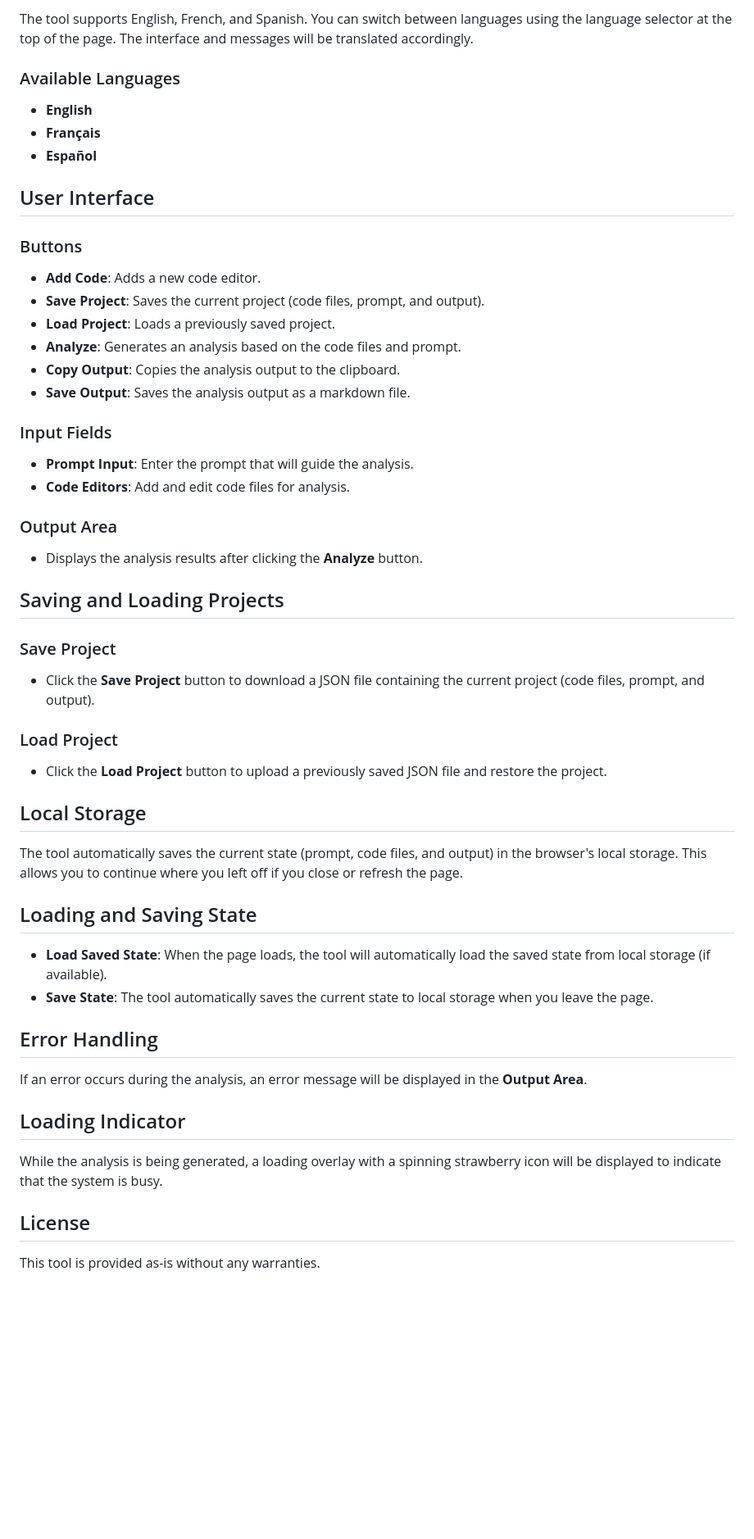
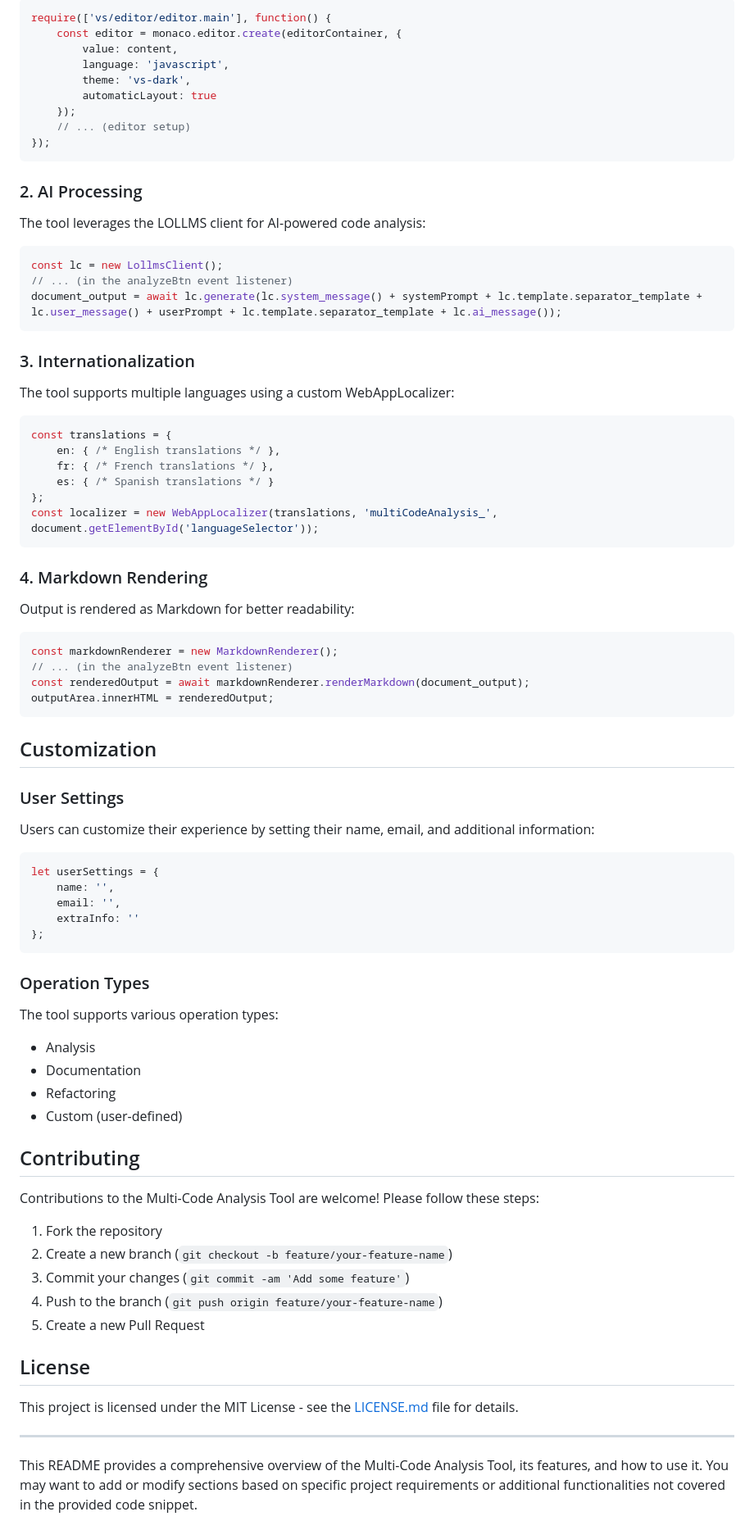
Before and after one commit to ParisNeo/lollms_apps_zoo, a Markdown page: MultiCode_Analysis_Tool/README.md, the part around the change printed below. Shown: that part at 82% size. Drawn GitHub-style; blank space fills up the shorter version.

Commit message:
readme updtaed

````diff
--- a/MultiCode_Analysis_Tool/README.md
+++ b/MultiCode_Analysis_Tool/README.md
@@ -46,59 +68,87 @@ The **Multi Codes Analysis Tool** is a web-based application designed to help us
 
-The tool supports English, French, and Spanish. You can switch between languages using the language selector at the top of the page. The interface and messages will be translated accordingly.
+```javascript
+require(['vs/editor/editor.main'], function() {
+    const editor = monaco.editor.create(editorContainer, {
+        value: content,
+        language: 'javascript',
+        theme: 'vs-dark',
+        automaticLayout: true
+    });
+    // ... (editor setup)
+});
+```
 
-### Available Languages
+### 2. AI Processing
 
-- **English**
-- **Français**
-- **Español**
+The tool leverages the LOLLMS client for AI-powered code analysis:
 
-## User Interface
+```javascript
+const lc = new LollmsClient();
+// ... (in the analyzeBtn event listener)
+document_output = await lc.generate(lc.system_message() + systemPrompt + lc.template.separator_template + lc.user_message() + userPrompt + lc.template.separator_template + lc.ai_message());
+```
 
-### Buttons
+### 3. Internationalization
 
-- **Add Code**: Adds a new code editor.
-- **Save Project**: Saves the current project (code files, prompt, and output).
-- **Load Project**: Loads a previously saved project.
-- **Analyze**: Generates an analysis based on the code files and prompt.
-- **Copy Output**: Copies the analysis output to the clipboard.
-- **Save Output**: Saves the analysis output as a markdown file.
+The tool supports multiple languages using a custom WebAppLocalizer:
 
-### Input Fields
+```javascript
+const translations = {
+    en: { /* English translations */ },
+    fr: { /* French translations */ },
+    es: { /* Spanish translations */ }
+};
+const localizer = new WebAppLocalizer(translations, 'multiCodeAnalysis_', document.getElementById('languageSelector'));
+```
 
-- **Prompt Input**: Enter the prompt that will guide the analysis.
-- **Code Editors**: Add and edit code files for analysis.
+### 4. Markdown Rendering
 
-### Output Area
+Output is rendered as Markdown for better readability:
 
-- Displays the analysis results after clicking the **Analyze** button.
+```javascript
+const markdownRenderer = new MarkdownRenderer();
+// ... (in the analyzeBtn event listener)
+const renderedOutput = await markdownRenderer.renderMarkdown(document_output);
+outputArea.innerHTML = renderedOutput;
+```
 
-## Saving and Loading Projects
+## Customization
 
-### Save Project
+### User Settings
 
-- Click the **Save Project** button to download a JSON file containing the current project (code files, prompt, and output).
+Users can customize their experience by setting their name, email, and additional information:
 
-### Load Project
+```javascript
+let userSettings = {
+    name: '',
+    email: '',
+    extraInfo: ''
+};
+```
 
-- Click the **Load Project** button to upload a previously saved JSON file and restore the project.
+### Operation Types
 
-## Local Storage
+The tool supports various operation types:
 
-The tool automatically saves the current state (prompt, code files, and output) in the browser's local storage. This allows you to continue where you left off if you close or refresh the page.
+- Analysis
+- Documentation
+- Refactoring
+- Custom (user-defined)
 
-## Loading and Saving State
+## Contributing
 
-- **Load Saved State**: When the page loads, the tool will automatically load the saved state from local storage (if available).
-- **Save State**: The tool automatically saves the current state to local storage when you leave the page.
+Contributions to the Multi-Code Analysis Tool are welcome! Please follow these steps:
 
-## Error Handling
-
-If an error occurs during the analysis, an error message will be displayed in the **Output Area**.
-
-## Loading Indicator
-
-While the analysis is being generated, a loading overlay with a spinning strawberry icon will be displayed to indicate that the system is busy.
+1. Fork the repository
+2. Create a new branch (`git checkout -b feature/your-feature-name`)
+3. Commit your changes (`git commit -am 'Add some feature'`)
+4. Push to the branch (`git push origin feature/your-feature-name`)
+5. Create a new Pull Request
 
 ## License
 
-This tool is provided as-is without any warranties.
+This project is licensed under the MIT License - see the [LICENSE.md](LICENSE.md) file for details.
+
+---
+
+This README provides a comprehensive overview of the Multi-Code Analysis Tool, its features, and how to use it. You may want to add or modify sections based on specific project requirements or additional functionalities not covered in the provided code snippet.
````
Also changed, not shown: other parts of MultiCode_Analysis_Tool/README.md (+50 -28 lines).
